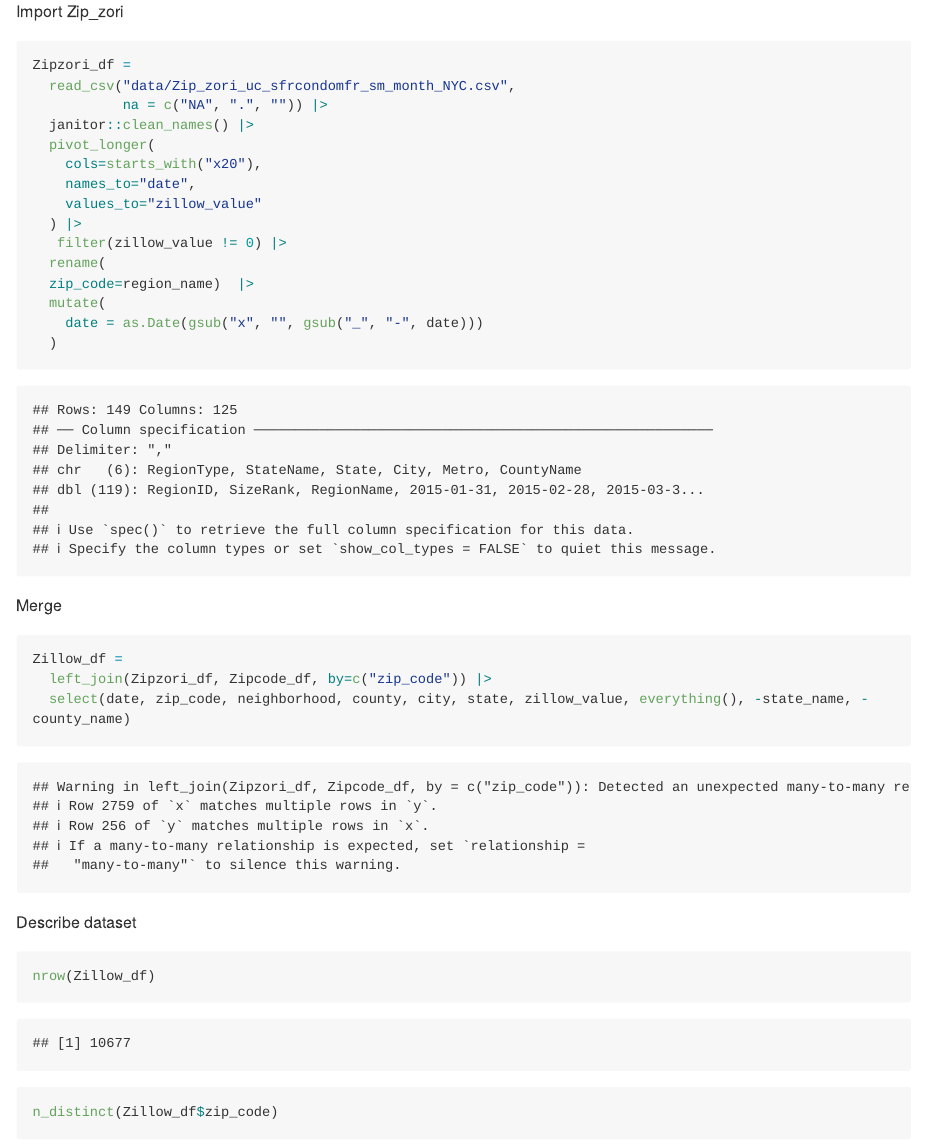
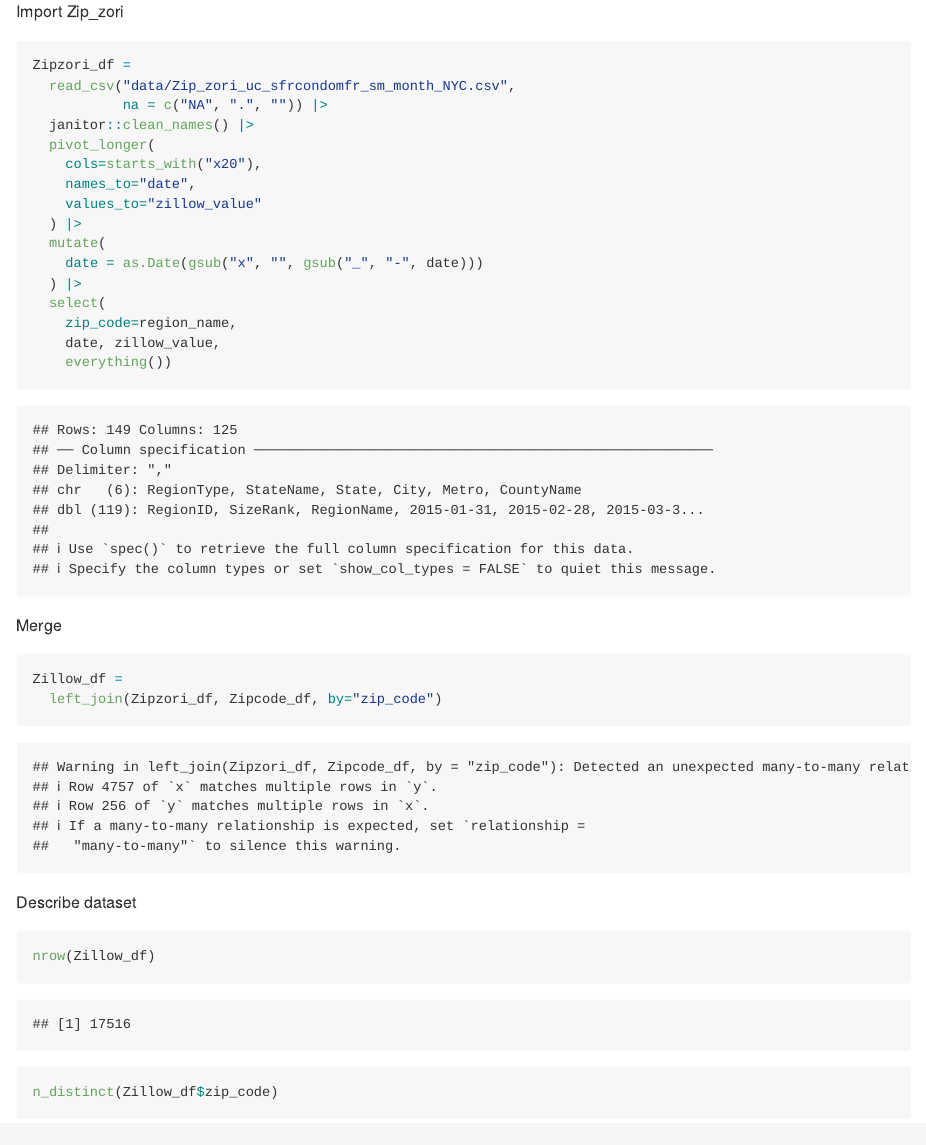
Before and after one commit to LindseyAbramson/p8105_hw2_LCA2149, an R Markdown document (p8105_hw2_LCA2149.Rmd): the page in a window 1100 px wide, from 4320 px down. The pictures show the output file p8105_hw2_LCA2149.md that the author committed with the source, drawn offline in the style of GitHub; long lines of code are wrapped.

Commit message:
Updated q3!

````diff
--- a/p8105_hw2_LCA2149.Rmd
+++ b/p8105_hw2_LCA2149.Rmd
@@ -156,20 +156,21 @@ Zipzori_df =
     names_to="date",
     values_to="zillow_value"
   ) |>
-   filter(zillow_value != 0) |>
-  rename(
-  zip_code=region_name)  |>
   mutate(
     date = as.Date(gsub("x", "", gsub("_", "-", date)))
-  )
+  ) |>
+  select(
+    zip_code=region_name,
+    date, zillow_value,
+    everything())
+
 ```
 
 
 Merge
 ```{r}
 Zillow_df =
-  left_join(Zipzori_df, Zipcode_df, by=c("zip_code")) |>
-  select(date, zip_code, neighborhood, county, city, state, zillow_value, everything(), -state_name, -county_name)
+  left_join(Zipzori_df, Zipcode_df, by="zip_code")
 ```
 
 Describe dataset
````
Also changed, not shown: p8105_hw2_LCA2149.md, p8105_hw2_LCA2149.Rmd (2 more changed lines).
